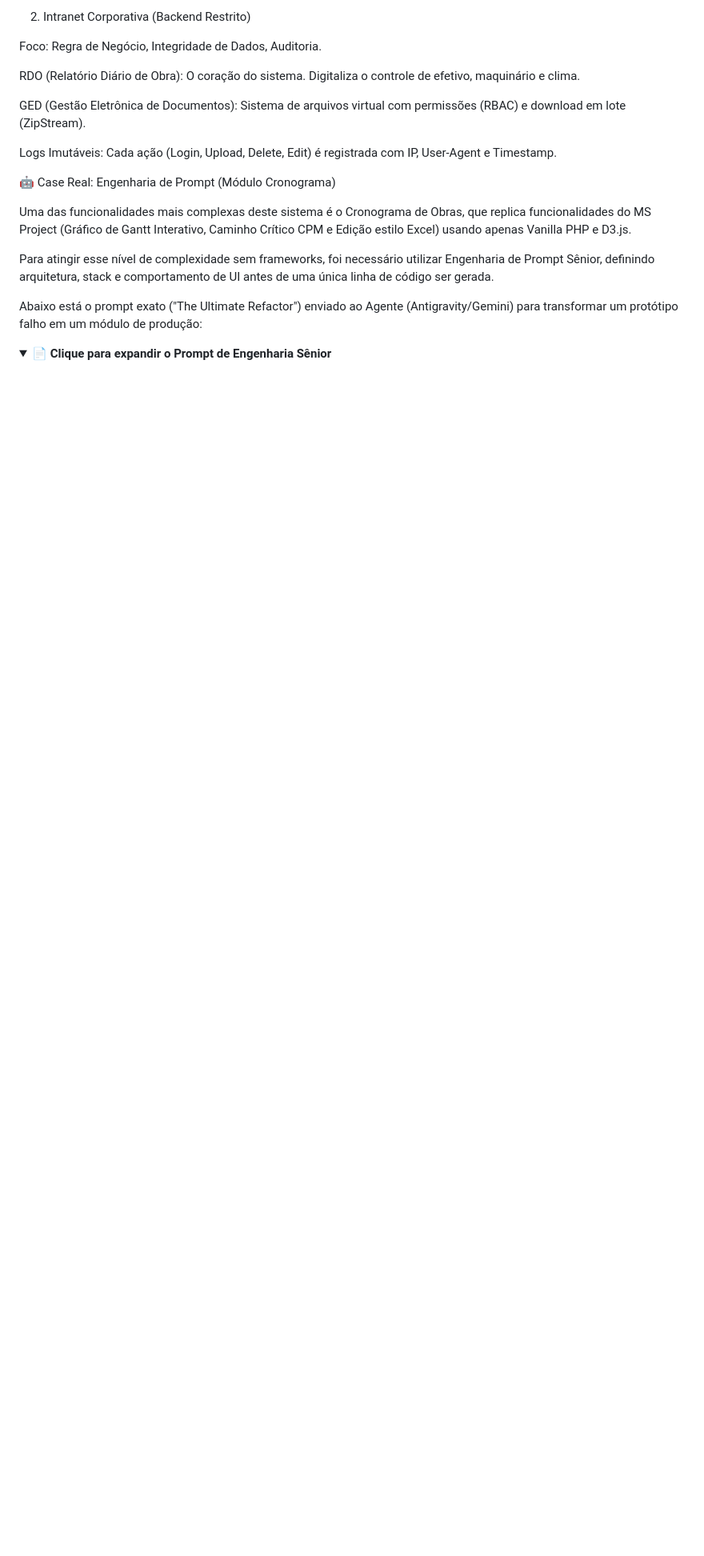
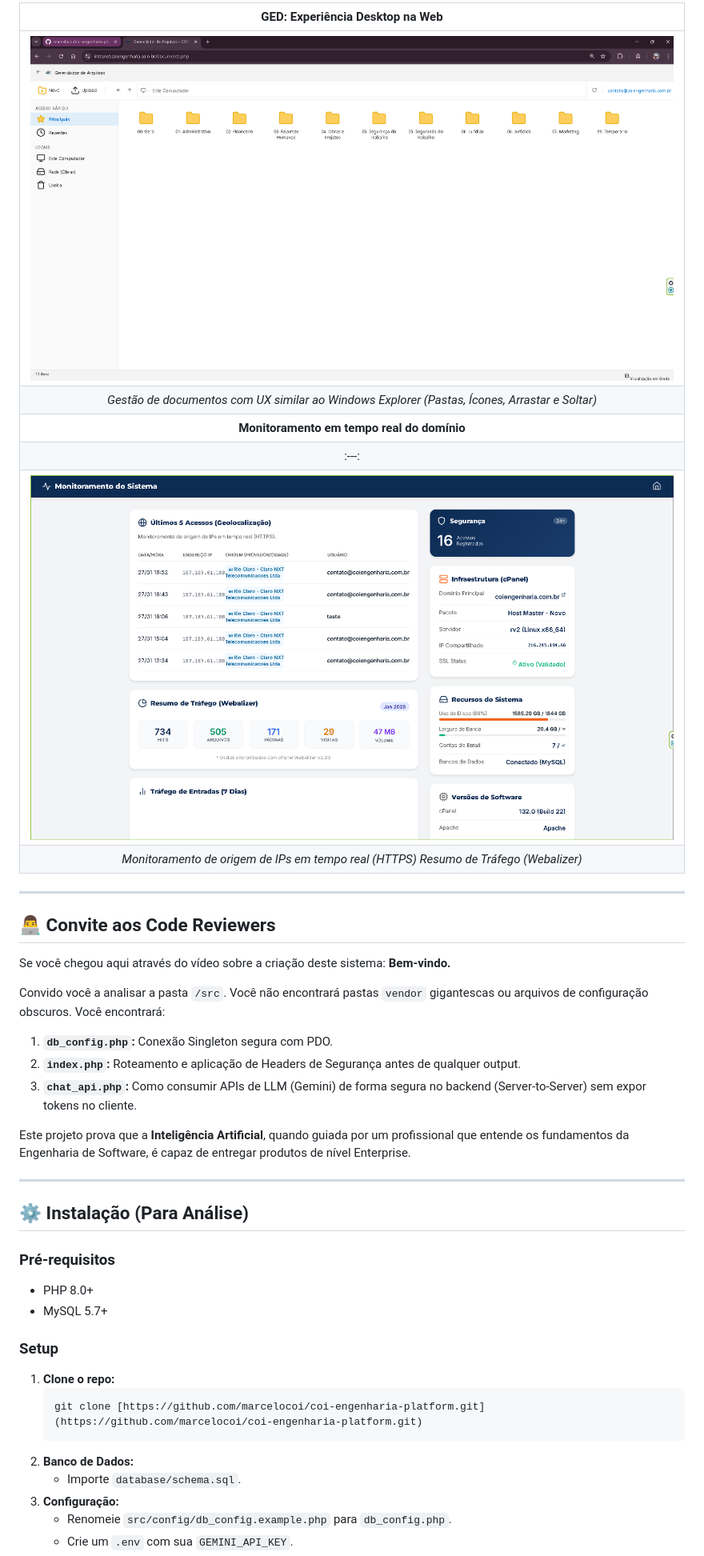
Before and after one commit to marcelocoi/coi-engenharia-platform, a Markdown page: README.md, the part around one of its changes. Shown at 80% size. Rendered like a GitHub page; folded sections open; blank space fills up the shorter version.

````diff
--- a/README.md
+++ b/README.md
@@ -115,22 +116,42 @@ IA Chat: Widget flutuante integrado ao Gemini 2.0 Flash via API REST (cURL) para
 
-2. Intranet Corporativa (Backend Restrito)
+| **GED: Experiência Desktop na Web** |
+|:---:|
+| <a href="assets/ged_explorer.png" target="_blank"><img src="assets/ged_explorer.png" alt="GED estilo Windows Explorer" width="100%"></a> |
+| *Gestão de documentos com UX similar ao Windows Explorer (Pastas, Ícones, Arrastar e Soltar)* |
+| **Monitoramento em tempo real do domínio** |
+|:---:|
+| <a href="assets/mon.png" target="_blank"><img src="assets/mon.png" alt="Monitoramento do Sistema em tempo real" width="100%"></a> |
+| *Monitoramento de origem de IPs em tempo real (HTTPS) Resumo de Tráfego (Webalizer)* |
 
-Foco: Regra de Negócio, Integridade de Dados, Auditoria.
+---
 
-RDO (Relatório Diário de Obra): O coração do sistema. Digitaliza o controle de efetivo, maquinário e clima.
+## 👨‍💻 Convite aos Code Reviewers
 
-GED (Gestão Eletrônica de Documentos): Sistema de arquivos virtual com permissões (RBAC) e download em lote (ZipStream).
+Se você chegou aqui através do vídeo sobre a criação deste sistema: **Bem-vindo.**
 
-Logs Imutáveis: Cada ação (Login, Upload, Delete, Edit) é registrada com IP, User-Agent e Timestamp.
+Convido você a analisar a pasta `/src`. Você não encontrará pastas `vendor` gigantescas ou arquivos de configuração obscuros. Você encontrará:
+1.  **`db_config.php`:** Conexão Singleton segura com PDO.
+2.  **`index.php`:** Roteamento e aplicação de Headers de Segurança antes de qualquer output.
+3.  **`chat_api.php`:** Como consumir APIs de LLM (Gemini) de forma segura no backend (Server-to-Server) sem expor tokens no cliente.
 
-🤖 Case Real: Engenharia de Prompt (Módulo Cronograma)
+Este projeto prova que a **Inteligência Artificial**, quando guiada por um profissional que entende os fundamentos da Engenharia de Software, é capaz de entregar produtos de nível Enterprise.
 
-Uma das funcionalidades mais complexas deste sistema é o Cronograma de Obras, que replica funcionalidades do MS Project (Gráfico de Gantt Interativo, Caminho Crítico CPM e Edição estilo Excel) usando apenas Vanilla PHP e D3.js.
+---
 
-Para atingir esse nível de complexidade sem frameworks, foi necessário utilizar Engenharia de Prompt Sênior, definindo arquitetura, stack e comportamento de UI antes de uma única linha de código ser gerada.
+## ⚙️ Instalação (Para Análise)
 
-Abaixo está o prompt exato ("The Ultimate Refactor") enviado ao Agente (Antigravity/Gemini) para transformar um protótipo falho em um módulo de produção:
+### Pré-requisitos
+* PHP 8.0+
+* MySQL 5.7+
 
-<details>
-<summary>📄 <strong>Clique para expandir o Prompt de Engenharia Sênior</strong></summary>
+### Setup
+1.  **Clone o repo:**
+    ```bash
+    git clone [https://github.com/marcelocoi/coi-engenharia-platform.git](https://github.com/marcelocoi/coi-engenharia-platform.git)
+    ```
+2.  **Banco de Dados:**
+    * Importe `database/schema.sql`.
+3.  **Configuração:**
+    * Renomeie `src/config/db_config.example.php` para `db_config.php`.
+    * Crie um `.env` com sua `GEMINI_API_KEY`.
 
````
Also changed, not shown: other parts of README.md (+93 -204 lines).
